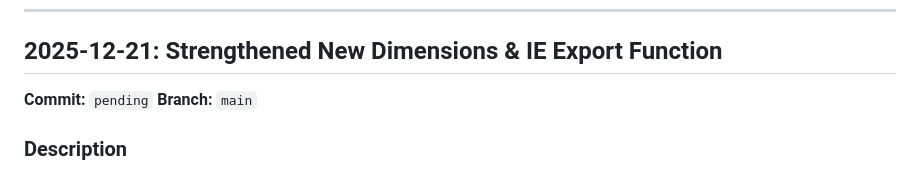
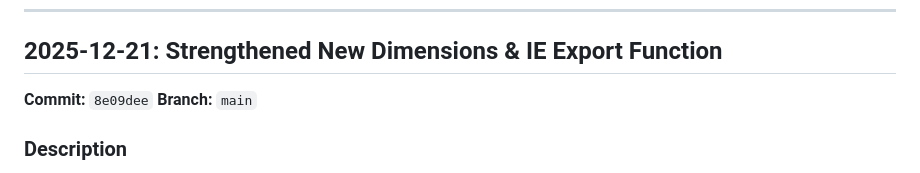
Before and after one commit to yauhenio2025/theory-service, a Markdown page: documentation/features-log.md, the part around the change. Rendered like a GitHub page.

Commit message:
Update features log with commit ID
🤖 Generated with [Claude Code](https://claude.com/claude-code)

Co-Authored-By: Claude Opus 4.5 <noreply@anthropic.com>

```diff
--- a/documentation/features-log.md
+++ b/documentation/features-log.md
@@ -6,7 +6,7 @@ This document tracks major features introduced to the Theory Service application
 
 ## 2025-12-21: Strengthened New Dimensions & IE Export Function
 
-**Commit:** `pending`
+**Commit:** `8e09dee`
 **Branch:** `main`
 
 ### Description
```
